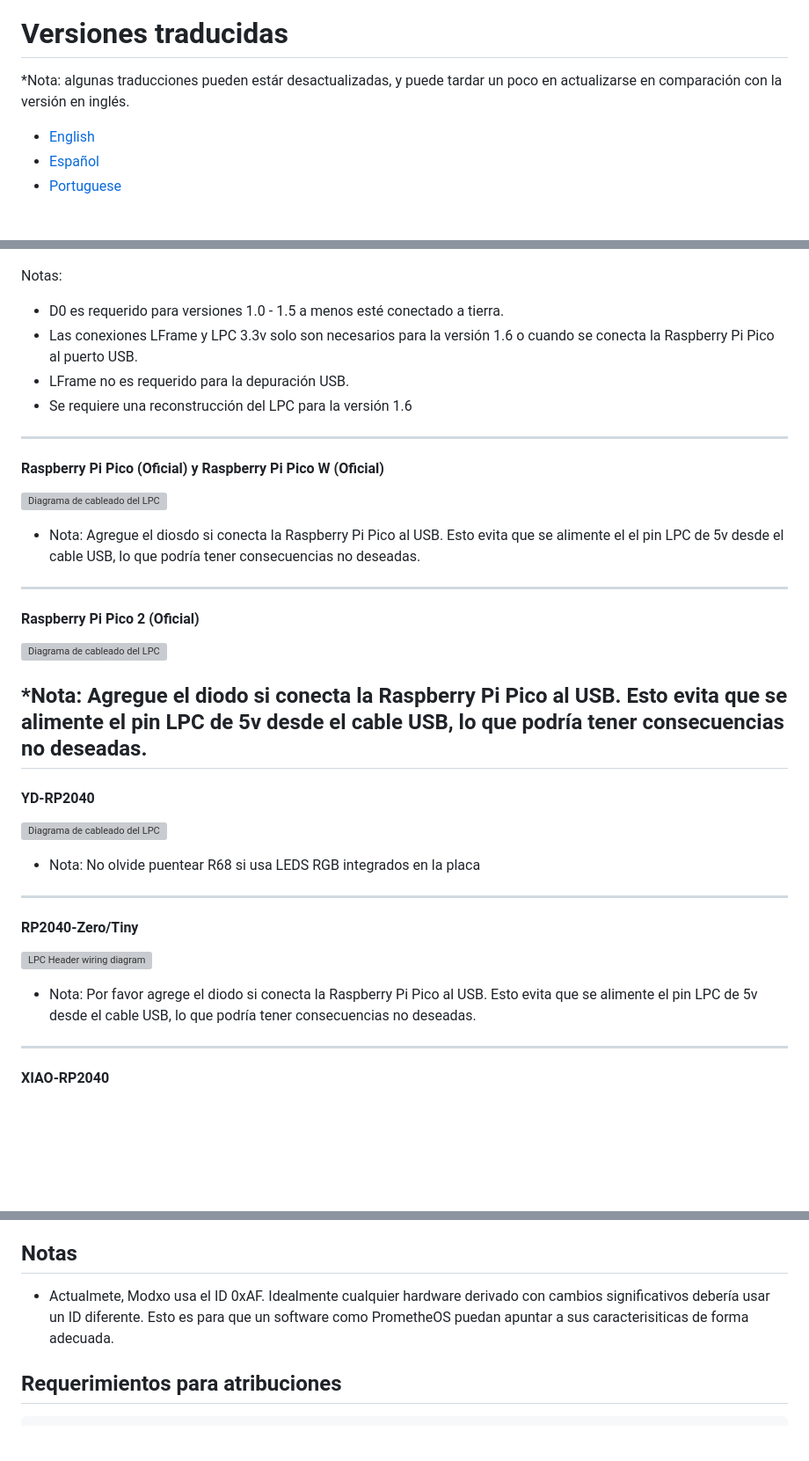
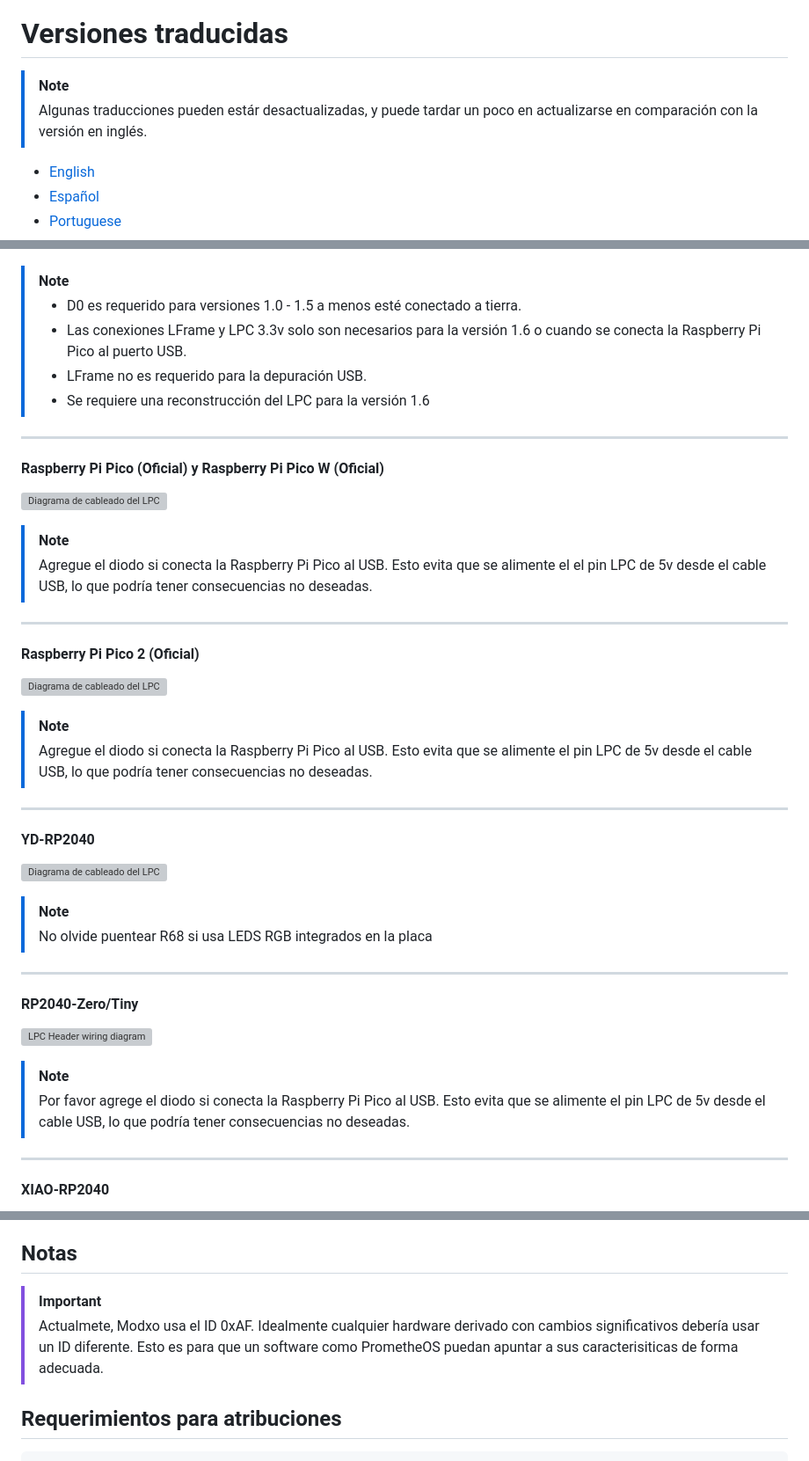
Before and after one commit to Team-Resurgent/Modxo, a Markdown page: README ES-MX.md, 3 parts joined by grey strips. Shown: that part at 88% size. Rendered like a GitHub page; blank space fills up the shorter version; grey boxes are pictures that could not be loaded.

Commit message:
Update README ES-MX: added github alerts to all readme for formatting.

```diff
--- a/README ES-MX.md
+++ b/README ES-MX.md
@@ -7,7 +7,8 @@
 
 # Versiones traducidas
 
-*Nota: algunas traducciones pueden estár desactualizadas, y puede tardar un poco en actualizarse en comparación con la versión en inglés.
+> [!NOTE]
+> Algunas traducciones pueden estár desactualizadas, y puede tardar un poco en actualizarse en comparación con la versión en inglés.
 
  - [English](https://github.com/Team-Resurgent/Modxo)
  - [Español](https://github.com/Team-Resurgent/Modxo/blob/main/README%20ES-MX.md)
@@ -67,35 +68,39 @@ Los siguientes pasos solo son necesarios sí desea actualizar PrometheOS con act
 #### Encabezado LPC
    ![Diagrama de cableado del LPC](images/lpc_header_wiring.png)
 
-  Notas:
-  * D0 es requerido para versiones 1.0 - 1.5 a menos esté conectado a tierra.
-  * Las conexiones LFrame y LPC 3.3v solo son necesarios para la versión 1.6 o cuando se conecta la Raspberry Pi Pico al puerto USB.
-  * LFrame no es requerido para la depuración USB.
-  * Se requiere una reconstrucción del LPC para la versión 1.6
+  > [!NOTE]
+  > * D0 es requerido para versiones 1.0 - 1.5 a menos esté conectado a tierra.
+  > * Las conexiones LFrame y LPC 3.3v solo son necesarios para la versión 1.6 o cuando se conecta la Raspberry Pi Pico al puerto USB.
+  > * LFrame no es requerido para la depuración USB.
+  > * Se requiere una reconstrucción del LPC para la versión 1.6
 ---
 #### Raspberry Pi Pico (Oficial) y Raspberry Pi Pico W (Oficial)
 
    ![Diagrama de cableado del LPC](images/official_pinout_pico1.png)
 
-   * Nota: Agregue el diosdo si conecta la Raspberry Pi Pico al USB. Esto evita que se alimente el el pin LPC de 5v desde el cable USB, lo que podría tener consecuencias no deseadas.
+   > [!NOTE]
+   > Agregue el diodo si conecta la Raspberry Pi Pico al USB. Esto evita que se alimente el el pin LPC de 5v desde el cable USB, lo que podría tener consecuencias no deseadas.
 ---
 #### Raspberry Pi Pico 2 (Oficial)
 
    ![Diagrama de cableado del LPC](images/official_pinout_pico2.png)
 
-   *Nota: Agregue el diodo si conecta la Raspberry Pi Pico al USB. Esto evita que se alimente el pin LPC de 5v desde el cable USB, lo que podría tener consecuencias no deseadas.
+   > [!NOTE]
+   > Agregue el diodo si conecta la Raspberry Pi Pico al USB. Esto evita que se alimente el pin LPC de 5v desde el cable USB, lo que podría tener consecuencias no deseadas.
 ---
 #### YD-RP2040
 
    ![Diagrama de cableado del LPC](images/YD_RP2040_pinout.png)
 
-   * Nota: No olvide puentear R68 si usa LEDS RGB integrados en la placa
+   > [!NOTE]
+   > No olvide puentear R68 si usa LEDS RGB integrados en la placa
 ---
 #### RP2040-Zero/Tiny
 
    ![LPC Header wiring diagram](images/RP2040_Zero_pinout.png)
 
-   * Nota:  Por favor agrege el diodo si conecta la Raspberry Pi Pico al USB. Esto evita que se alimente el pin LPC de 5v desde el cable USB, lo que podría tener consecuencias no deseadas.
+   > [!NOTE]
+   > Por favor agrege el diodo si conecta la Raspberry Pi Pico al USB. Esto evita que se alimente el pin LPC de 5v desde el cable USB, lo que podría tener consecuencias no deseadas.
 ---
 #### XIAO-RP2040
 
@@ -168,7 +173,9 @@ docker compose run --rm bios2uf2
  * Windbg aveces se bloquea cuando se conecte al puerto serial de Modxo SuperIO's
 
 ## Notas
- * Actualmete, Modxo usa el ID 0xAF. Idealmente cualquier hardware derivado con cambios significativos debería usar un ID diferente. Esto es para que un software como PrometheOS puedan apuntar a sus caracterisiticas de forma adecuada.
+
+ > [!IMPORTANT]
+ > Actualmete, Modxo usa el ID 0xAF. Idealmente cualquier hardware derivado con cambios significativos debería usar un ID diferente. Esto es para que un software como PrometheOS puedan apuntar a sus caracterisiticas de forma adecuada.
 
 ## Requerimientos para atribuciones
 
```
